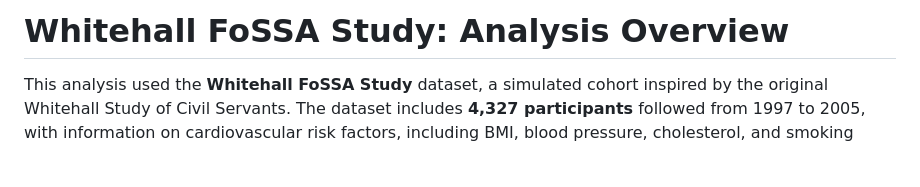
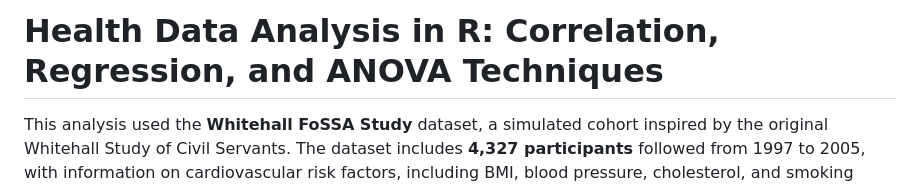
Before and after one commit to audicollins-96/Correlation-Regression-and-ANOVA-with-R-in-Public-Health, a Markdown page: README.md, the part around the change. Rendered like a GitHub page; blank space fills up the shorter version.

```diff
--- a/README.md
+++ b/README.md
@@ -1,5 +1,5 @@
 
-# Whitehall FoSSA Study: Analysis Overview
+# Health Data Analysis in R: Correlation, Regression, and ANOVA Techniques
 
 This analysis used the **Whitehall FoSSA Study** dataset, a simulated cohort inspired by the original Whitehall Study of Civil Servants. The dataset includes **4,327 participants** followed from 1997 to 2005, with information on cardiovascular risk factors, including BMI, blood pressure, cholesterol, and smoking status.
 
```
